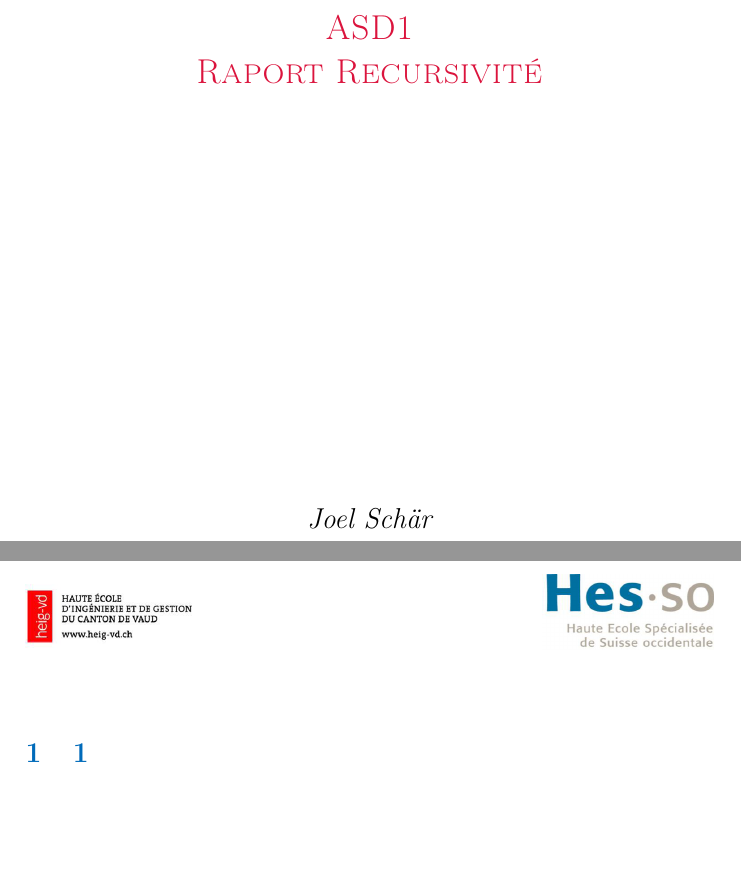
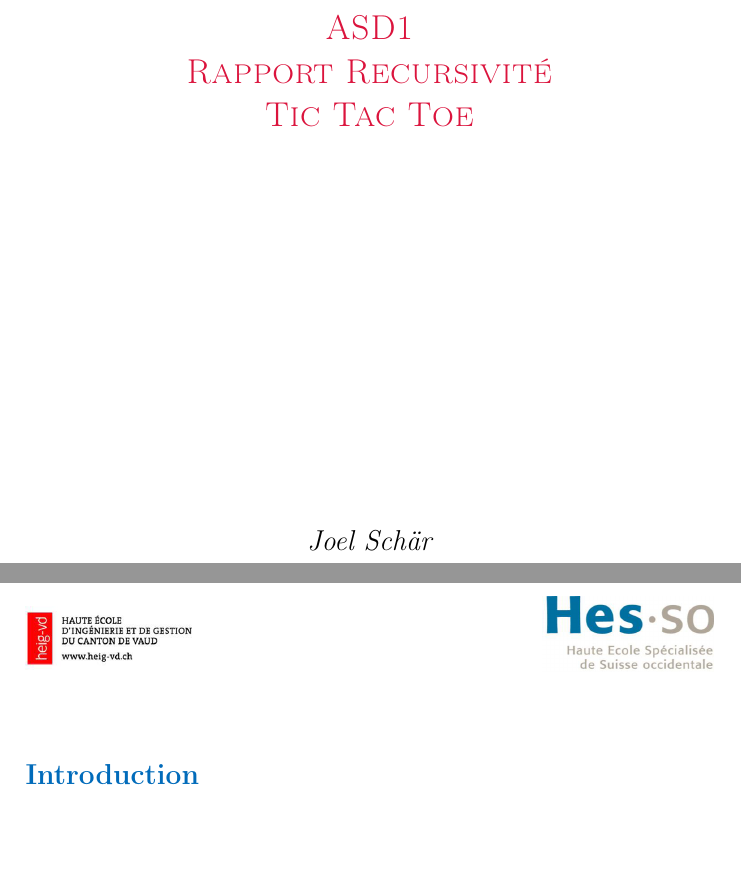
Before and after one commit to SmithHeig/ASD1_Labo2, a LaTeX document (Rapport_tex/ASD1_Labo2_Recursivite.tex): two parts of pages 1 and 2 of 2, joined at a grey line, cut so that both start at the same text. Compiled offline with pdfLaTeX.

Commit message:
Correction Documentation

```diff
--- a/Rapport_tex/ASD1_Labo2_Recursivite.tex
+++ b/Rapport_tex/ASD1_Labo2_Recursivite.tex
@@ -102,7 +102,7 @@
 
 		\vspace{5cm}
 
-		{\scshape\LARGE \color{Monokaimagenta} ASD1 \\ Raport Recursivité \par}
+		{\scshape\LARGE \color{Monokaimagenta} ASD1 \\ Rapport Recursivité \\Tic Tac Toe \par}
 
 		%espace vertical de 1 mms
 		\vspace{1cm}
@@ -123,6 +123,6 @@
 	\end{titlepage}
 
 \phantom{}
-\section{1}
+\section*{Introduction}
 
 \end{document}
```
